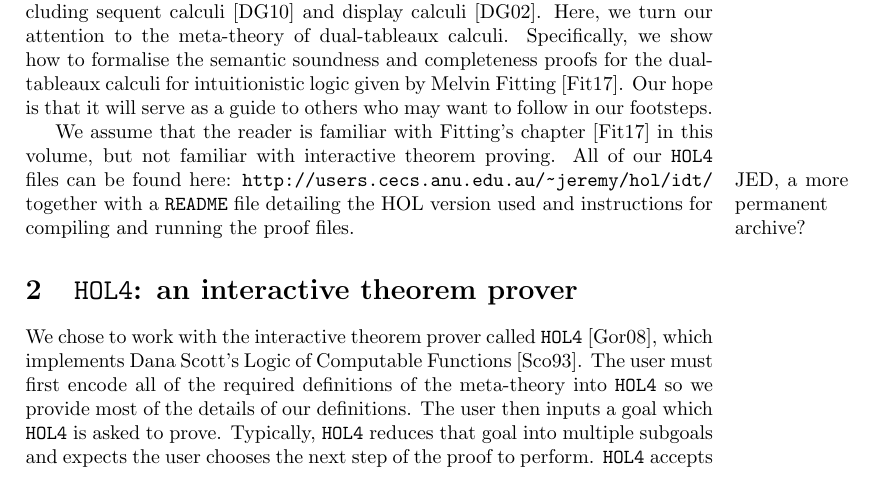
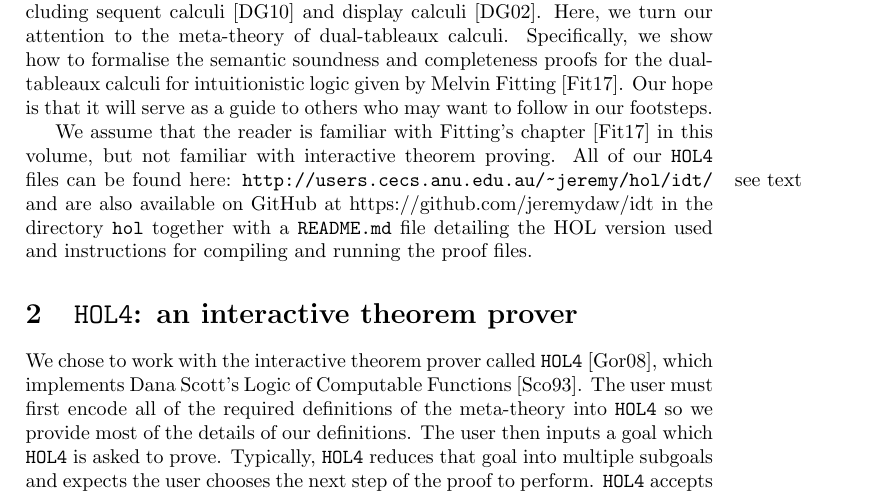
Before and after one commit to jeremydaw/idt, a LaTeX paper (orlowska-idt/formaliseddualtableaux.tex): part of page 2 of 27, cut so that both start at the same text. Compiled offline with pdfLaTeX.

Commit message:
this github location in text of paper

```diff
--- a/orlowska-idt/formaliseddualtableaux.tex
+++ b/orlowska-idt/formaliseddualtableaux.tex
@@ -81,9 +81,11 @@ as a guide to others who may want to follow in our footsteps.
 We assume that the reader is familiar with Fitting's
 chapter~\cite{fitting-dual-tableau} in this volume, but not familiar
 with interactive theorem proving. All of our \hol{} files can be found
-here:\marginpar{JED, a more permanent archive?}
+here:\marginpar{see text}
 \url{http://users.cecs.anu.edu.au/~jeremy/hol/idt/}
-together with a \texttt{README} file detailing the HOL version used
+and are also available on GitHub at
+https://github.com/jeremydaw/idt in the directory \texttt{hol}
+together with a \texttt{README.md} file detailing the HOL version used
 and instructions for compiling and running the proof files.
 
 \section{\hol: an interactive theorem prover}
```
